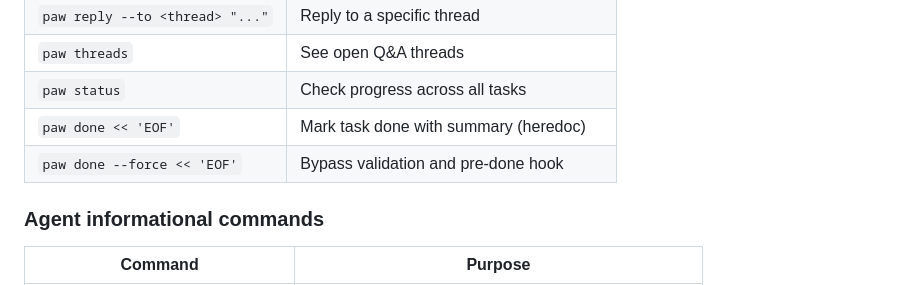
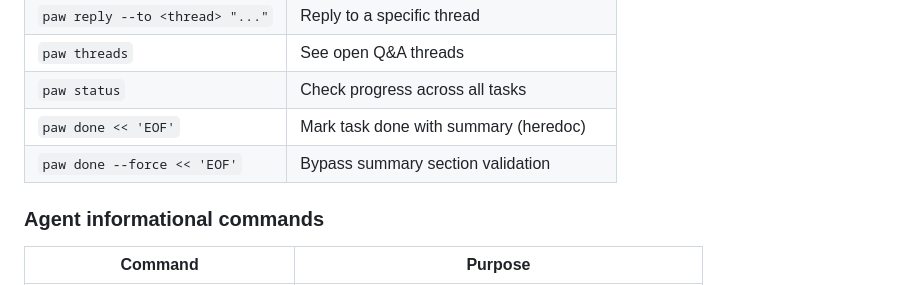
Before and after one commit to joeydangelo/fleet, a Markdown page: AGENTS.md, the part around the change. GitHub-like rendering.

Commit message:
chore: regenerate .claude/ files after pre-done hook removal

```diff
--- a/AGENTS.md
+++ b/AGENTS.md
@@ -178,7 +178,7 @@ finished.
 | `paw threads` | See open Q&A threads |
 | `paw status` | Check progress across all tasks |
 | `paw done << 'EOF'` | Mark task done with summary (heredoc) |
-| `paw done --force << 'EOF'` | Bypass validation and pre-done hook |
+| `paw done --force << 'EOF'` | Bypass summary section validation |
 
 ### Agent informational commands
 
```
Also changed, not shown: 1 other file.
